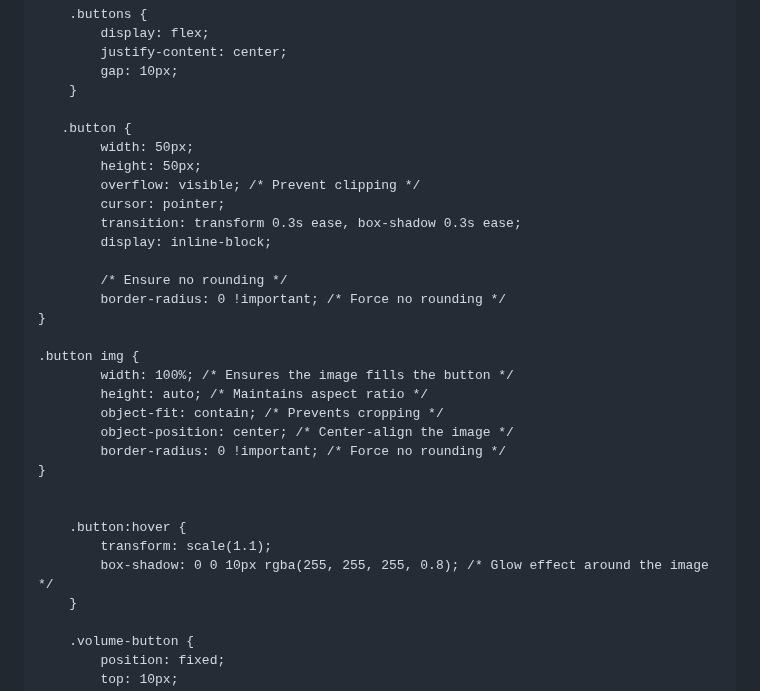
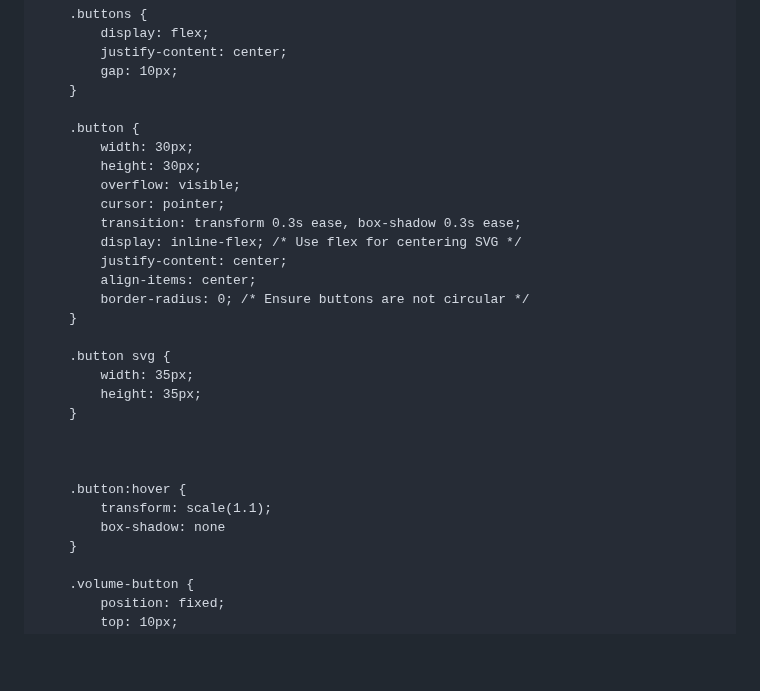
Before and after one commit to 7eol/7eol.github.io, a Markdown page: README.md, the part around the change. GitHub-like rendering; blank space fills up the shorter version.

```diff
--- a/README.md
+++ b/README.md
@@ -77,30 +77,28 @@
             gap: 10px;
         }
 
-       .button {
-            width: 50px;
-            height: 50px;
-            overflow: visible; /* Prevent clipping */
+        .button {
+            width: 30px;
+            height: 30px;
+            overflow: visible;
             cursor: pointer;
             transition: transform 0.3s ease, box-shadow 0.3s ease;
-            display: inline-block;
+            display: inline-flex; /* Use flex for centering SVG */
+            justify-content: center;
+            align-items: center;
+            border-radius: 0; /* Ensure buttons are not circular */
+        }
 
-            /* Ensure no rounding */
-            border-radius: 0 !important; /* Force no rounding */
-    }
+        .button svg {
+            width: 35px;
+            height: 35px;
+        }
 
-    .button img {
-            width: 100%; /* Ensures the image fills the button */
-            height: auto; /* Maintains aspect ratio */
-            object-fit: contain; /* Prevents cropping */
-            object-position: center; /* Center-align the image */
-            border-radius: 0 !important; /* Force no rounding */
-    }
 
 
         .button:hover {
             transform: scale(1.1);
-            box-shadow: 0 0 10px rgba(255, 255, 255, 0.8); /* Glow effect around the image */
+            box-shadow: none
         }
 
         .volume-button {
```
